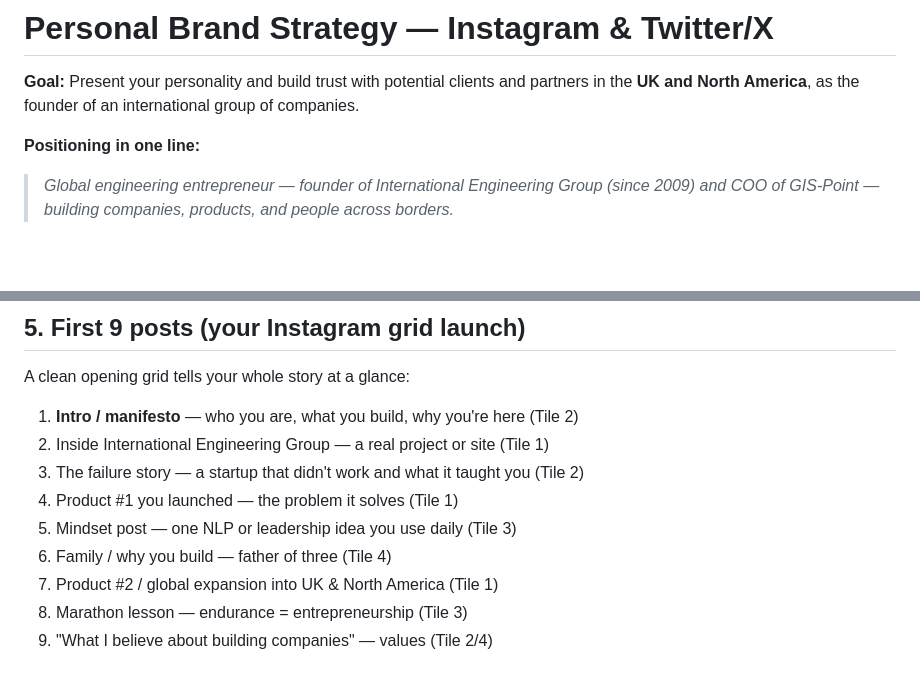
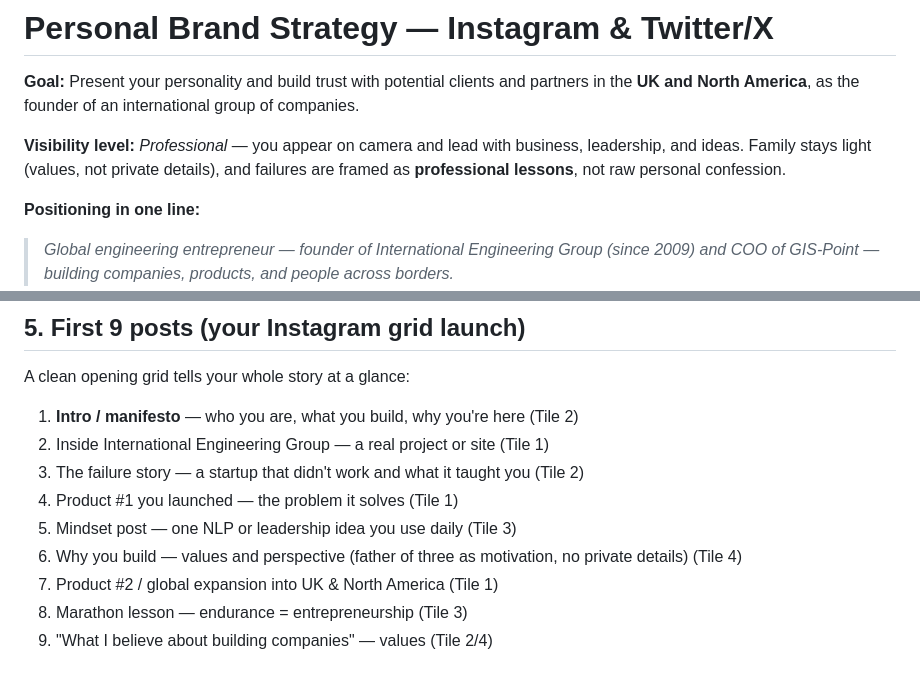
Before and after one commit to ilavrishko-jpg/Gis-point, a Markdown page: personal-brand/instagram-twitter-strategy.md, 2 parts joined by grey strips. Drawn GitHub-style; blank space fills up the shorter version.

```diff
--- a/personal-brand/instagram-twitter-strategy.md
+++ b/personal-brand/instagram-twitter-strategy.md
@@ -1,6 +1,8 @@
 # Personal Brand Strategy — Instagram & Twitter/X
 
 **Goal:** Present your personality and build trust with potential clients and partners in the **UK and North America**, as the founder of an international group of companies.
+
+**Visibility level:** *Professional* — you appear on camera and lead with business, leadership, and ideas. Family stays light (values, not private details), and failures are framed as **professional lessons**, not raw personal confession.
 
 **Positioning in one line:**
 > *Global engineering entrepreneur — founder of International Engineering Group (since 2009) and COO of GIS-Point — building companies, products, and people across borders.*
@@ -116,7 +118,7 @@ A clean opening grid tells your whole story at a glance:
 3. The failure story — a startup that didn't work and what it taught you (Tile 2)
 4. Product #1 you launched — the problem it solves (Tile 1)
 5. Mindset post — one NLP or leadership idea you use daily (Tile 3)
-6. Family / why you build — father of three (Tile 4)
+6. Why you build — values and perspective (father of three as motivation, no private details) (Tile 4)
 7. Product #2 / global expansion into UK & North America (Tile 1)
 8. Marathon lesson — endurance = entrepreneurship (Tile 3)
 9. "What I believe about building companies" — values (Tile 2/4)
```
Also changed, not shown: other parts of personal-brand/instagram-twitter-strategy.md (+16 -16 lines).
